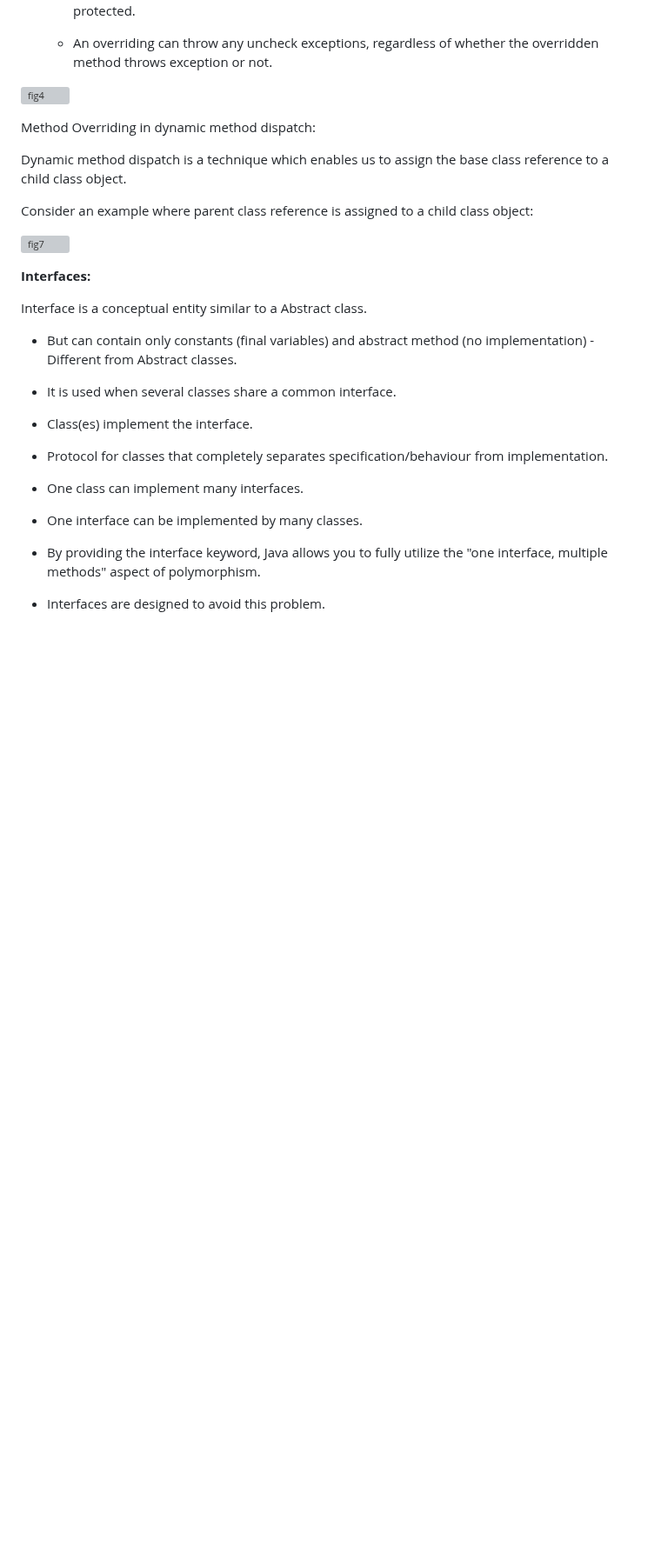
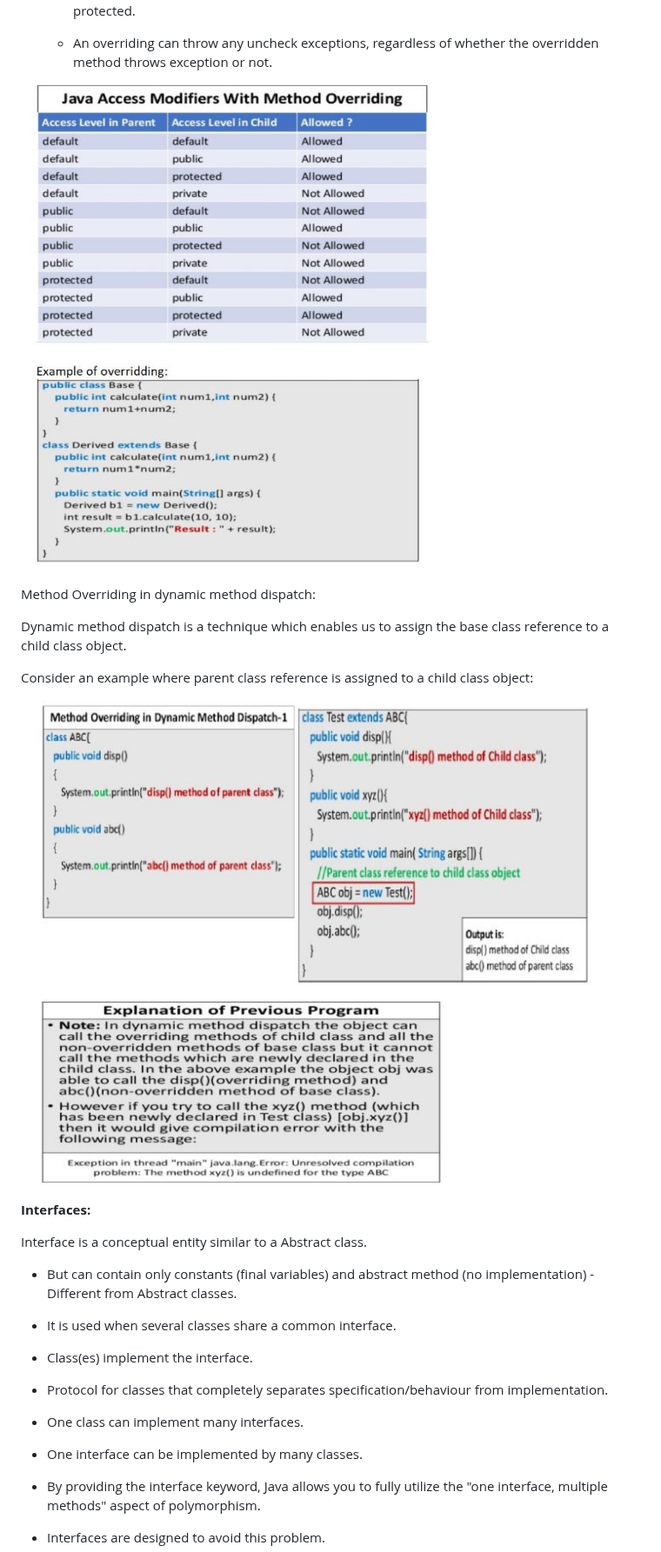
Before and after one commit to virtual-labs/exp-standard-patterns-au, a Markdown page: experiment/theory.md, the part around one of its changes. Shown at 87% size. Rendered like a GitHub page; blank space fills up the shorter version; grey boxes are pictures that could not be loaded.

```diff
--- a/experiment/theory.md
+++ b/experiment/theory.md
@@ -137,7 +137,7 @@ Rules of abstract class:
 
     -  An overriding can throw any uncheck exceptions, regardless of whether the overridden method throws exception or not.
 
-![fig4](images\fig4.jpg)
+![fig4](images/images/fig4.jpg)
 
 
 Method Overriding in dynamic method dispatch:
@@ -148,7 +148,7 @@ Consider an example where parent class reference is assigned to a child class ob
 
 
 
-![fig7](images\fig7.jpg)
+![fig7](images/images/fig7.jpg)
 
 **Interfaces:**
 
```
Also changed, not shown: other parts of experiment/theory.md (+3 -3 lines).
